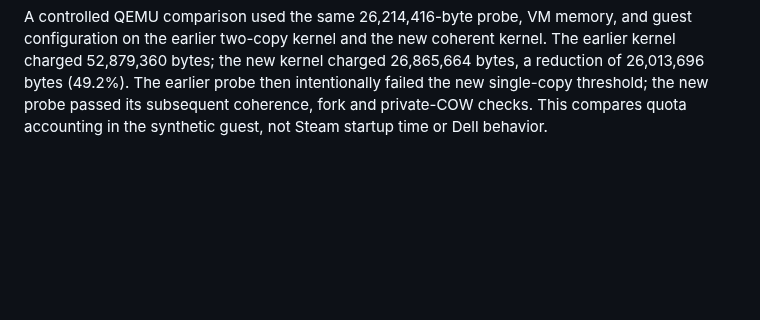
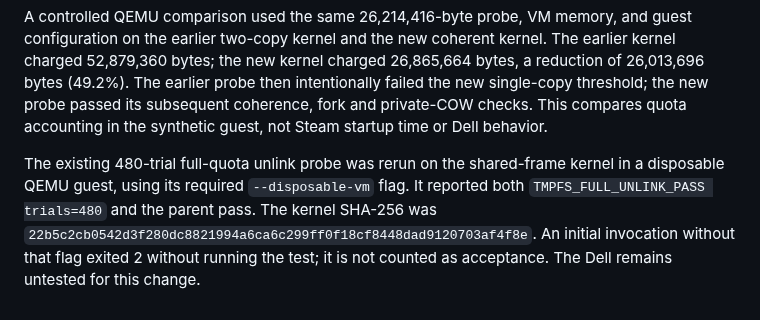
Before and after one commit to IanNorris/Brook, a Markdown page: docs/steam-shared-memory-checkpoint.md, the part around the change. Rendered like a GitHub page; blank space fills up the shorter version.

Commit message:
Verify full-quota unlink with shared tmpfs pages

```diff
--- a/docs/steam-shared-memory-checkpoint.md
+++ b/docs/steam-shared-memory-checkpoint.md
@@ -214,3 +214,10 @@ kernel. The earlier kernel charged 52,879,360 bytes; the new kernel charged
 then intentionally failed the new single-copy threshold; the new probe passed
 its subsequent coherence, fork and private-COW checks. This compares quota
 accounting in the synthetic guest, not Steam startup time or Dell behavior.
+
+The existing 480-trial full-quota unlink probe was rerun on the shared-frame
+kernel in a disposable QEMU guest, using its required `--disposable-vm` flag.
+It reported both `TMPFS_FULL_UNLINK_PASS trials=480` and the parent pass. The
+kernel SHA-256 was `22b5c2cb0542d3f280dc8821994a6ca6c299ff0f18cf8448dad9120703af4f8e`.
+An initial invocation without that flag exited 2 without running the test; it
+is not counted as acceptance. The Dell remains untested for this change.
```
